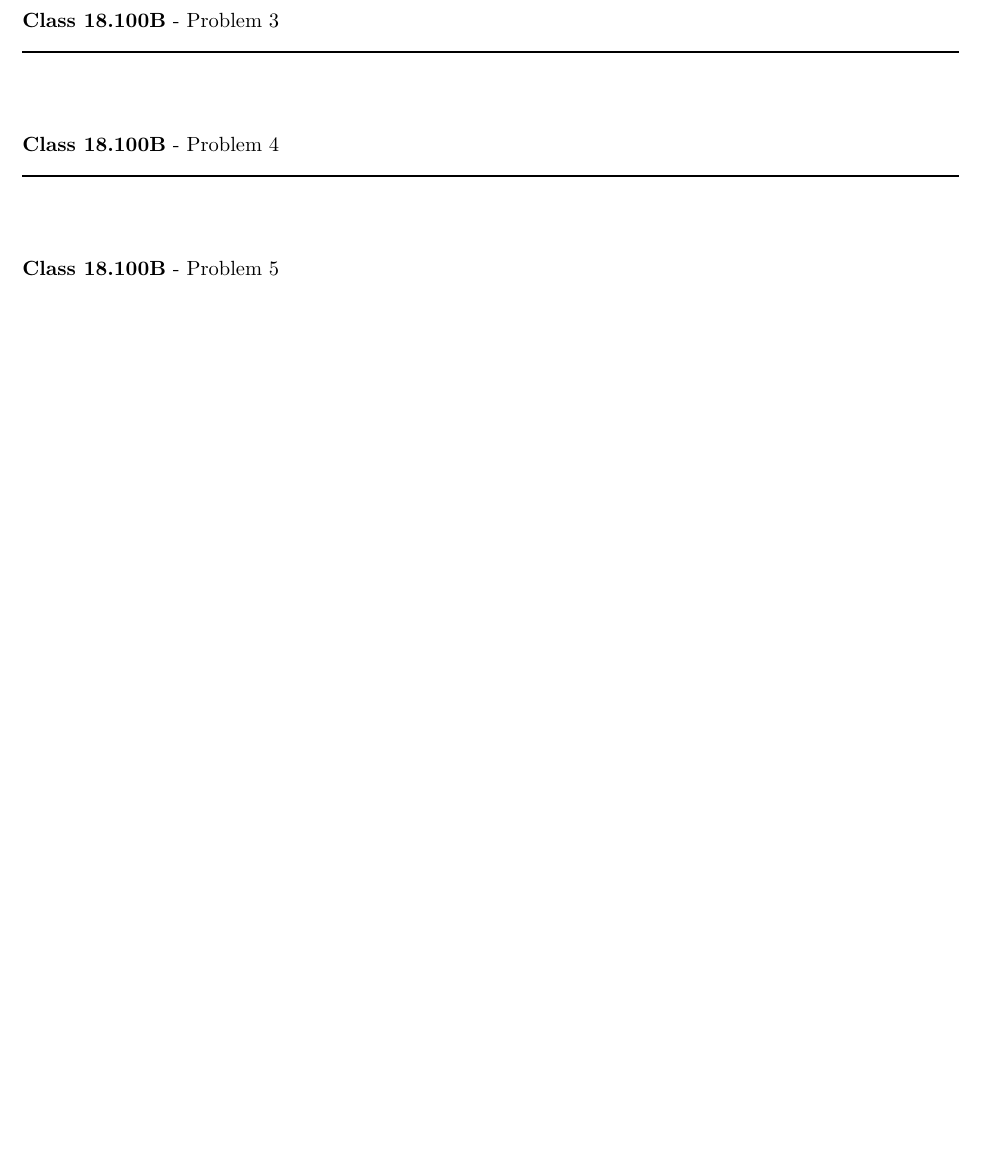
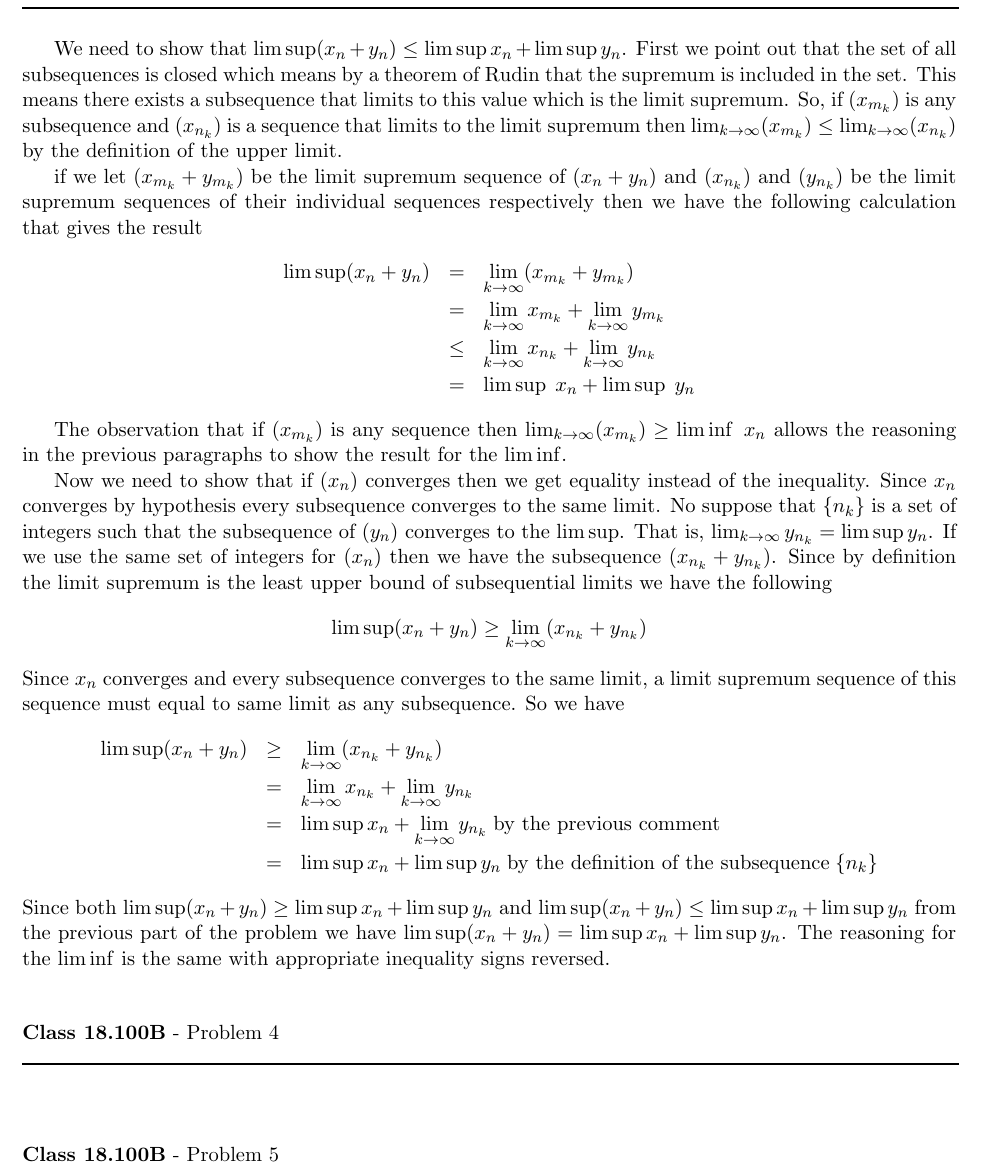
Before and after one commit to documentHouse/RealAnalysisAssignment5, a LaTeX problem sheet (Assignment5.tex): part of page 2 of 2 before the commit and part of page 2 of 3 after it, cut at the place of the change, the shorter picture padded with empty space. Compiled offline with LaTeX, dvips and Ghostscript.

Commit message:
Finished problem 3

```diff
--- a/Assignment5.tex
+++ b/Assignment5.tex
@@ -54,6 +54,25 @@ First we show that $X$ being closed implies completeness. Since a Cauchy sequenc
 \rule{500pt}{1pt}\\
 \end{flushleft}
 
+We need to show that  $\limsup (x_n + y_n) \le \limsup x_n + \limsup y_n$. First we point out that the set of all subsequences is closed which means by a theorem of Rudin that the supremum is included in the set. This means there exists a subsequence that limits to this value which is the limit supremum. So, if $(x_{m_k})$ is any subsequence and $(x_{n_k})$ is a sequence that limits to the limit supremum then  $\lim_{k \to \infty}(x_{m_k}) \le \lim_{k \to \infty}(x_{n_k})$ by the definition of the upper limit.\\
+\indent if we let $(x_{m_k} + y_{m_k})$ be the limit supremum sequence of ($x_n + y_n$)  and $(x_{n_k})$ and $(y_{n_k})$ be the limit supremum sequences of their individual sequences respectively then we have the following calculation that gives the result
+\begin{eqnarray*}
+\limsup (x_n + y_n) & = & \lim_{k \to \infty}(x_{m_k} + y_{m_k}) \\
+			      & = & \lim_{k \to \infty} x_{m_k} + \lim_{k \to \infty}y_{m_k}\\
+                                          & \le & \lim_{k \to \infty} x_{n_k} + \lim_{k \to \infty}y_{n_k}\\
+			      & = & \limsup \; x_n + \limsup \;y_n
+\end{eqnarray*}
+
+The observation that if $(x_{m_k})$ is any sequence then $\lim_{k \to \infty}(x_{m_k}) \ge \liminf\; x_n$ allows the reasoning in the previous paragraphs to show the result for the $\liminf$.\\
+\indent Now we need to show that if $(x_n)$ converges then we get equality instead of the inequality. Since $x_n$ converges by hypothesis every subsequence converges to the same limit. No suppose that $\{n_k\}$ is a set of integers such that the subsequence of $(y_n)$ converges to the $\limsup$. That is, $\lim_{k \to \infty}y_{n_k} = \limsup y_n$. If we use the same set of integers for $(x_n)$ then we have the subsequence $(x_{n_k} + y_{n_k} )$. Since by definition the limit supremum is the least upper bound of subsequential limits we have the following \[\limsup(x_n + y_n) \ge \lim_{k \to \infty}(x_{n_k} + y_{n_k})\]
+Since $x_n$ converges and every subsequence converges to the same limit, a limit supremum sequence of this sequence must equal to same limit as any subsequence. So we have
+\begin{eqnarray*}
+\limsup(x_n + y_n) & \ge & \lim_{k \to \infty}(x_{n_k} + y_{n_k})\\
+                                  & = & \lim_{k \to \infty}x_{n_k} + \lim_{k \to \infty}y_{n_k}\\
+                                  & = & \limsup x_n + \lim_{k \to \infty}y_{n_k} \; \text{by the previous comment}\\
+                                 & = & \limsup x_n + \limsup y_n \;  \text{by the definition of the subsequence}\;\{n_k \}
+\end{eqnarray*}
+ Since both $\limsup(x_n + y_n) \ge \limsup x_n + \limsup y_n$ and $\limsup(x_n + y_n) \le \limsup x_n + \limsup y_n$ from the previous part of the problem we have  $\limsup(x_n + y_n) = \limsup x_n + \limsup y_n$. The reasoning for the $\liminf$ is the same with appropriate inequality signs reversed.
 
 \vspace{15pt}
 \begin{flushleft}
```
